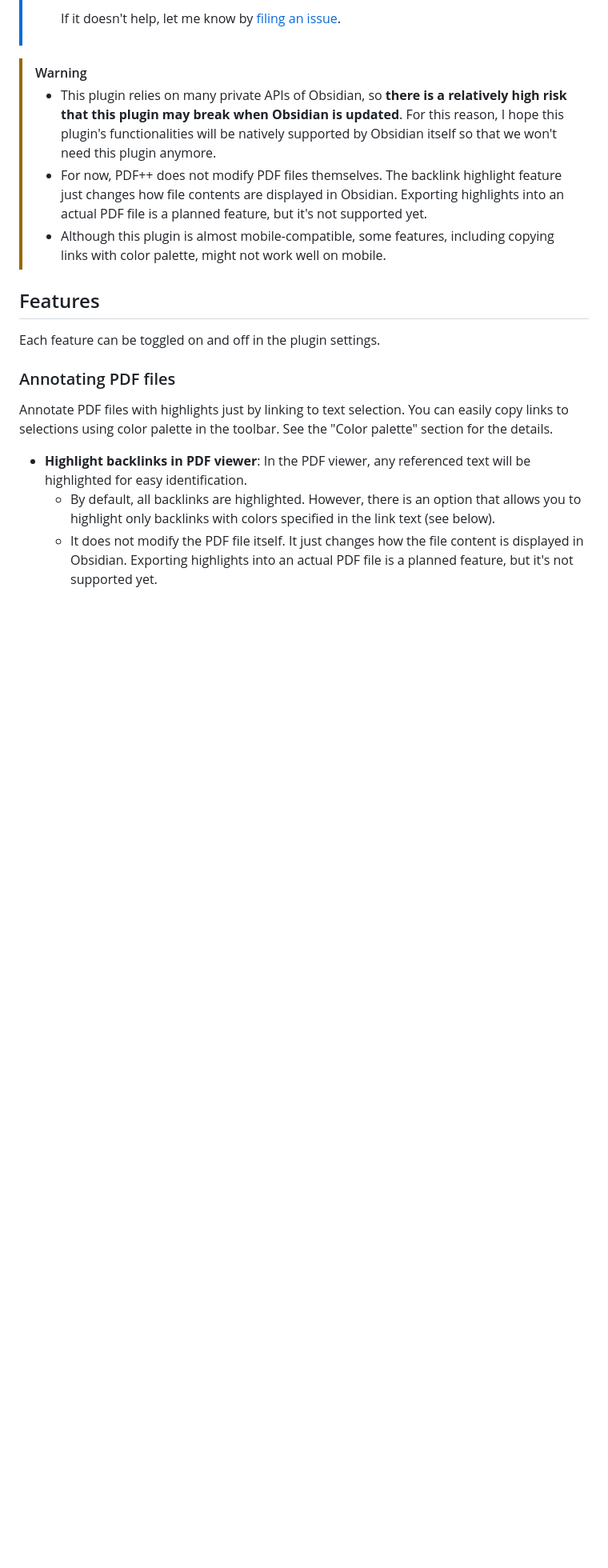
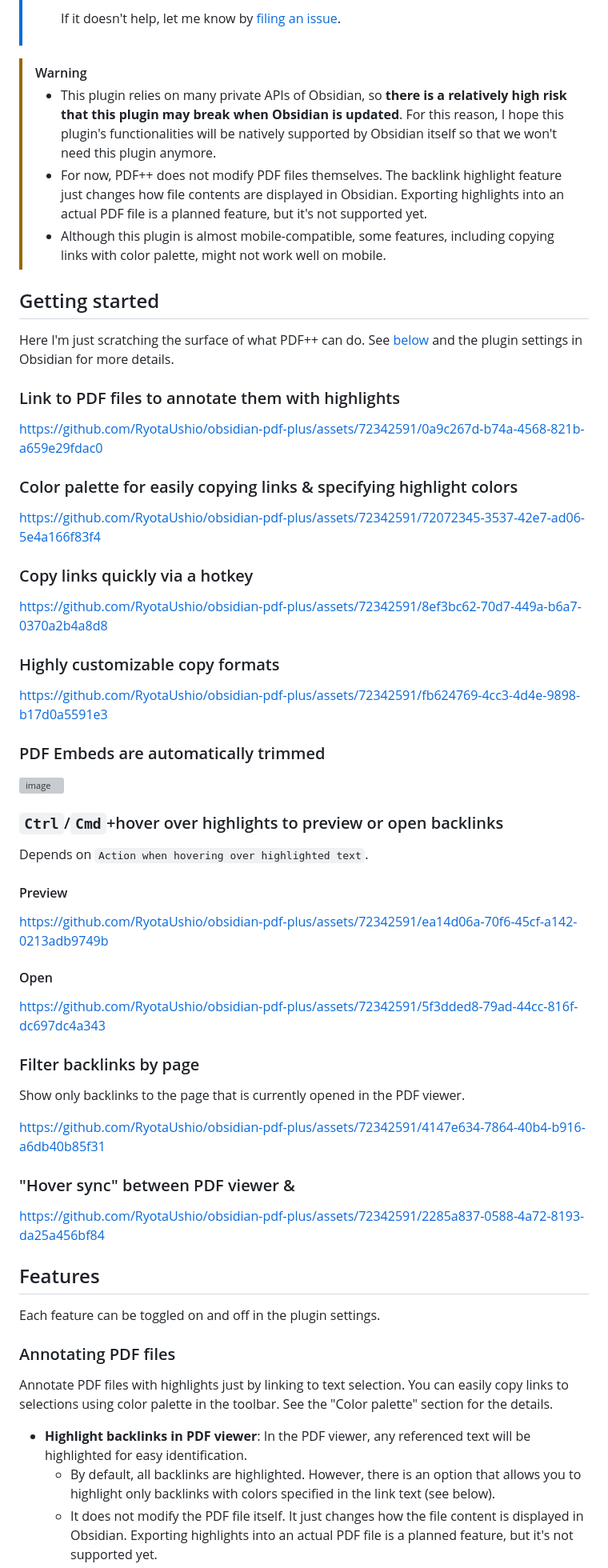
Before and after one commit to RyotaUshio/obsidian-pdf-plus, a Markdown page: README.md, the part around the change. Shown at 80% size. Rendered like a GitHub page; blank space fills up the shorter version; grey boxes are pictures that could not be loaded.

Commit message:
Add "getting started" section with videos

```diff
--- a/README.md
+++ b/README.md
@@ -29,6 +29,52 @@ See [here](#installation) for an installation guide.
 > - This plugin relies on many private APIs of Obsidian, so **there is a relatively high risk that this plugin may break when Obsidian is updated**. For this reason, I hope this plugin's functionalities will be natively supported by Obsidian itself so that we won't need this plugin anymore.
 > - For now, PDF++ does not modify PDF files themselves. The backlink highlight feature just changes how file contents are displayed in Obsidian. Exporting highlights into an actual PDF file is a planned feature, but it's not supported yet.
 > - Although this plugin is almost mobile-compatible, some features, including copying links with color palette, might not work well on mobile.
+
+## Getting started
+
+Here I'm just scratching the surface of what PDF++ can do. See [below](#features) and the plugin settings in Obsidian for more details.
+
+### Link to PDF files to annotate them with highlights
+
+https://github.com/RyotaUshio/obsidian-pdf-plus/assets/72342591/0a9c267d-b74a-4568-821b-a659e29fdac0
+
+### Color palette for easily copying links & specifying highlight colors
+
+https://github.com/RyotaUshio/obsidian-pdf-plus/assets/72342591/72072345-3537-42e7-ad06-5e4a166f83f4
+
+### Copy links quickly via a hotkey
+
+https://github.com/RyotaUshio/obsidian-pdf-plus/assets/72342591/8ef3bc62-70d7-449a-b6a7-0370a2b4a8d8
+
+### Highly customizable copy formats
+
+https://github.com/RyotaUshio/obsidian-pdf-plus/assets/72342591/fb624769-4cc3-4d4e-9898-b17d0a5591e3
+
+### PDF Embeds are automatically trimmed
+
+<img width="954" alt="image" src="https://github.com/RyotaUshio/obsidian-pdf-plus/assets/72342591/a2f93579-4126-4437-93d0-2b90d3ee49a3">
+
+### `Ctrl`/`Cmd`+hover over highlights to preview or open backlinks
+
+Depends on `Action when hovering over highlighted text`.
+
+#### Preview
+
+https://github.com/RyotaUshio/obsidian-pdf-plus/assets/72342591/ea14d06a-70f6-45cf-a142-0213adb9749b
+
+#### Open
+
+https://github.com/RyotaUshio/obsidian-pdf-plus/assets/72342591/5f3dded8-79ad-44cc-816f-dc697dc4a343
+
+### Filter backlinks by page
+
+Show only backlinks to the page that is currently opened in the PDF viewer.
+
+https://github.com/RyotaUshio/obsidian-pdf-plus/assets/72342591/4147e634-7864-40b4-b916-a6db40b85f31
+
+### "Hover sync" between PDF viewer &
+
+https://github.com/RyotaUshio/obsidian-pdf-plus/assets/72342591/2285a837-0588-4a72-8193-da25a456bf84
 
 ## Features
 
```
